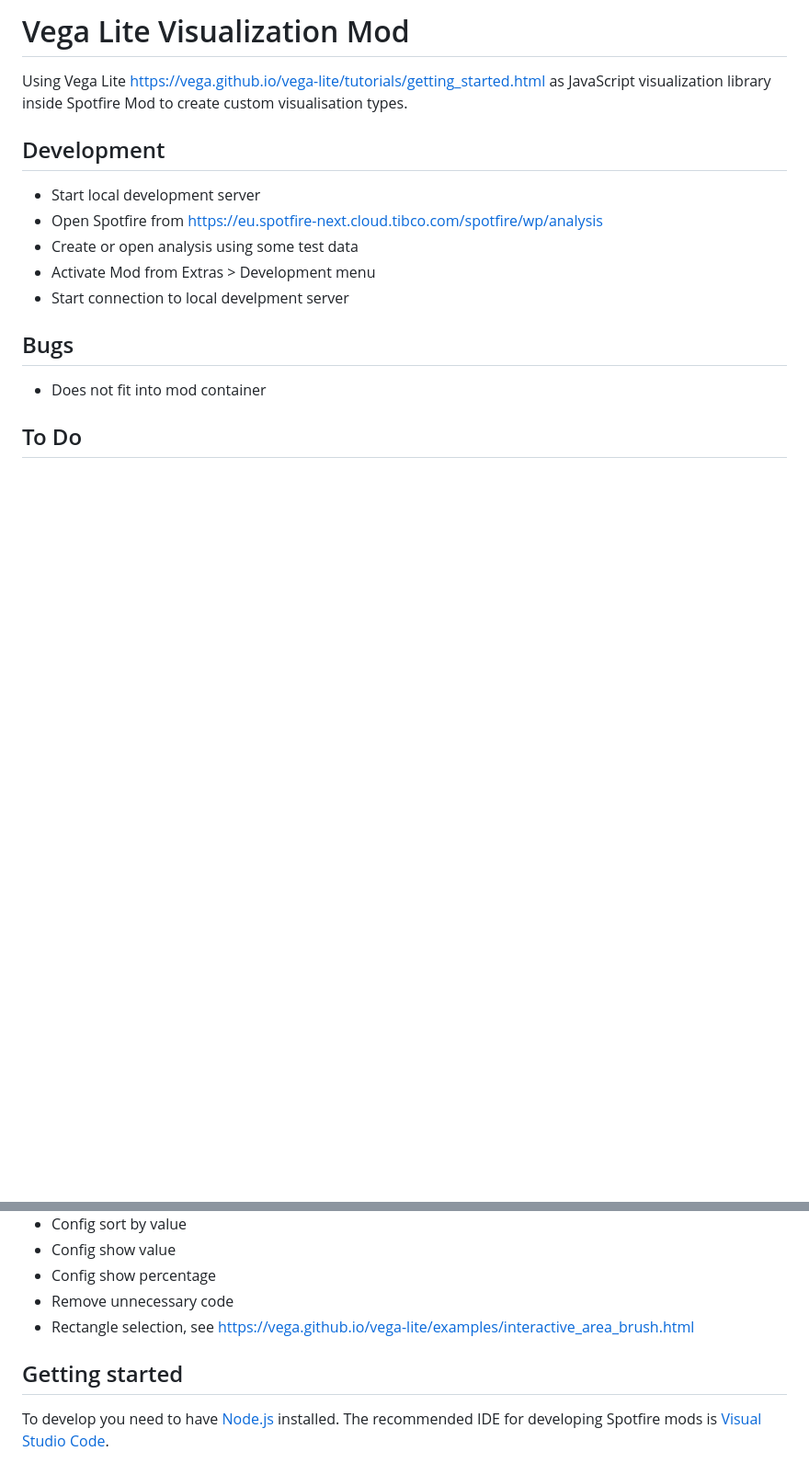
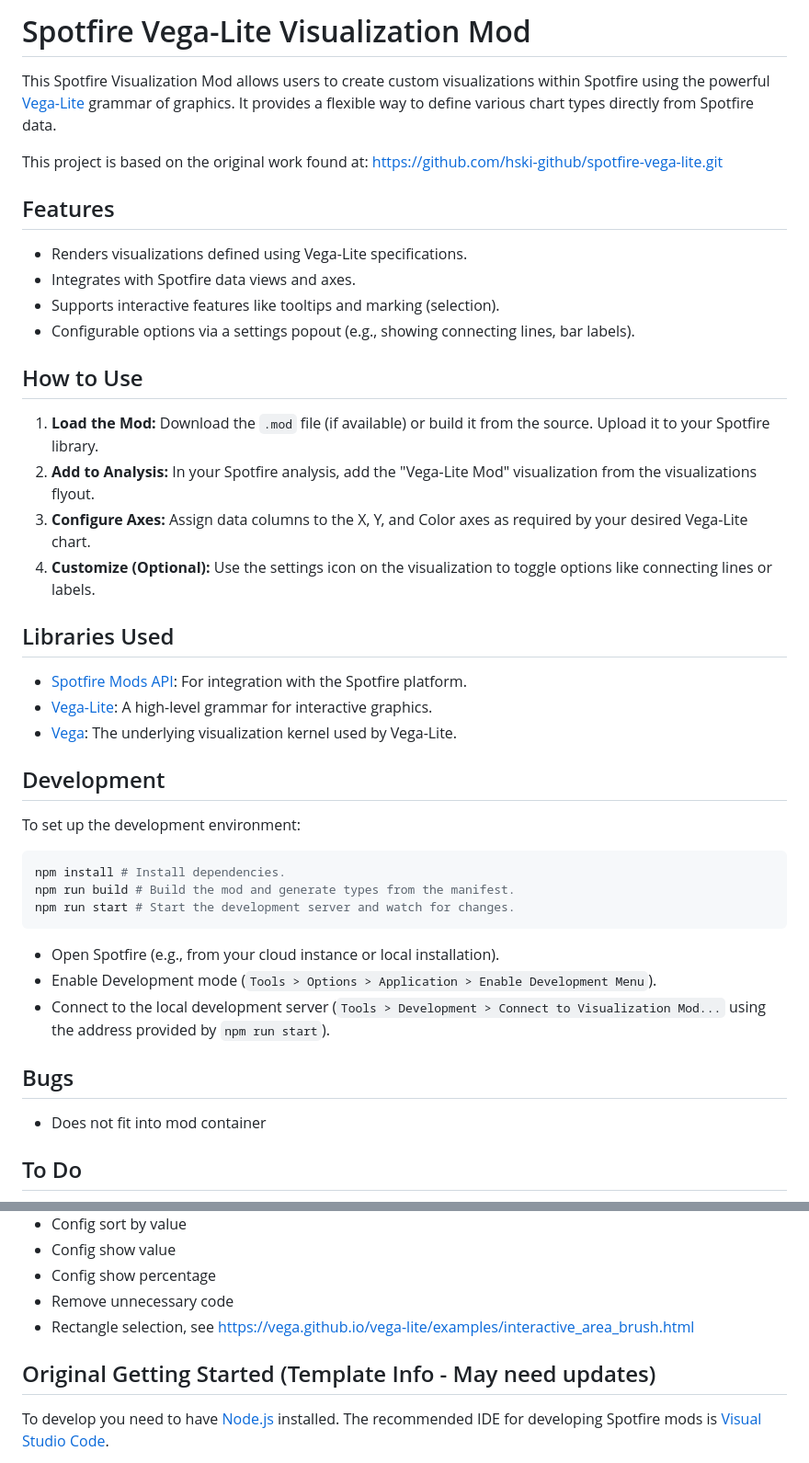
Before and after one commit to TousifAhamed/spotfire-vega-lite-waterfall-chart-mod, a Markdown page: README.md, 2 parts joined by grey strips. Shown at 92% size. Drawn GitHub-style; blank space fills up the shorter version.

Commit message:
Initial commit of Spotfire Vega-Lite mod

````diff
--- a/README.md
+++ b/README.md
@@ -1,15 +1,42 @@
-# Vega Lite Visualization Mod
+# Spotfire Vega-Lite Visualization Mod
 
-Using Vega Lite https://vega.github.io/vega-lite/tutorials/getting_started.html as JavaScript visualization library
-inside Spotfire Mod to create custom visualisation types.
+This Spotfire Visualization Mod allows users to create custom visualizations within Spotfire using the powerful [Vega-Lite](https://vega.github.io/vega-lite/) grammar of graphics. It provides a flexible way to define various chart types directly from Spotfire data.
 
+This project is based on the original work found at: [https://github.com/hski-github/spotfire-vega-lite.git](https://github.com/hski-github/spotfire-vega-lite.git)
+
+## Features
+
+*   Renders visualizations defined using Vega-Lite specifications.
+*   Integrates with Spotfire data views and axes.
+*   Supports interactive features like tooltips and marking (selection).
+*   Configurable options via a settings popout (e.g., showing connecting lines, bar labels).
+
+## How to Use
+
+1.  **Load the Mod:** Download the `.mod` file (if available) or build it from the source. Upload it to your Spotfire library.
+2.  **Add to Analysis:** In your Spotfire analysis, add the "Vega-Lite Mod" visualization from the visualizations flyout.
+3.  **Configure Axes:** Assign data columns to the X, Y, and Color axes as required by your desired Vega-Lite chart.
+4.  **Customize (Optional):** Use the settings icon on the visualization to toggle options like connecting lines or labels.
+
+## Libraries Used
+
+*   [Spotfire Mods API](https://community.spotfire.com/s/article/Spotfire-Mods-Overview): For integration with the Spotfire platform.
+*   [Vega-Lite](https://vega.github.io/vega-lite/): A high-level grammar for interactive graphics.
+*   [Vega](https://vega.github.io/vega/): The underlying visualization kernel used by Vega-Lite.
 
 ## Development
-- Start local development server
-- Open Spotfire from https://eu.spotfire-next.cloud.tibco.com/spotfire/wp/analysis
-- Create or open analysis using some test data
-- Activate Mod from Extras > Development menu
-- Start connection to local develpment server
+
+To set up the development environment:
+
+```sh
+npm install # Install dependencies.
+npm run build # Build the mod and generate types from the manifest.
+npm run start # Start the development server and watch for changes.
+```
+
+*   Open Spotfire (e.g., from your cloud instance or local installation).
+*   Enable Development mode (`Tools > Options > Application > Enable Development Menu`).
+*   Connect to the local development server (`Tools > Development > Connect to Visualization Mod...` using the address provided by `npm run start`).
 
 ## Bugs
 - Does not fit into mod container
@@ -25,8 +52,7 @@ inside Spotfire Mod to create custom visualisation types.
 - Remove unnecessary code
 - Rectangle selection, see https://vega.github.io/vega-lite/examples/interactive_area_brush.html
 
-
-## Getting started
+## Original Getting Started (Template Info - May need updates)
 
 To develop you need to have [Node.js](https://nodejs.org/en) installed.
 The recommended IDE for developing Spotfire mods is [Visual Studio Code](https://code.visualstudio.com/).
````
